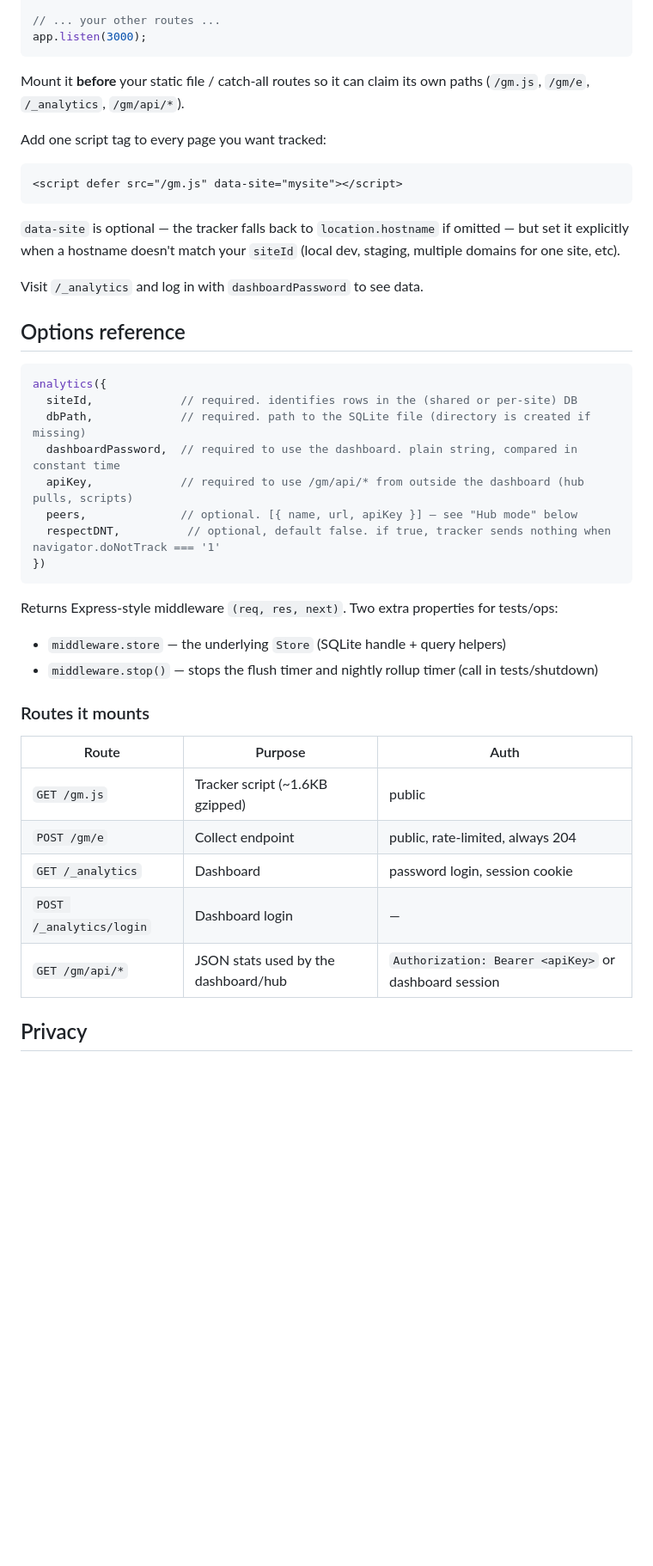
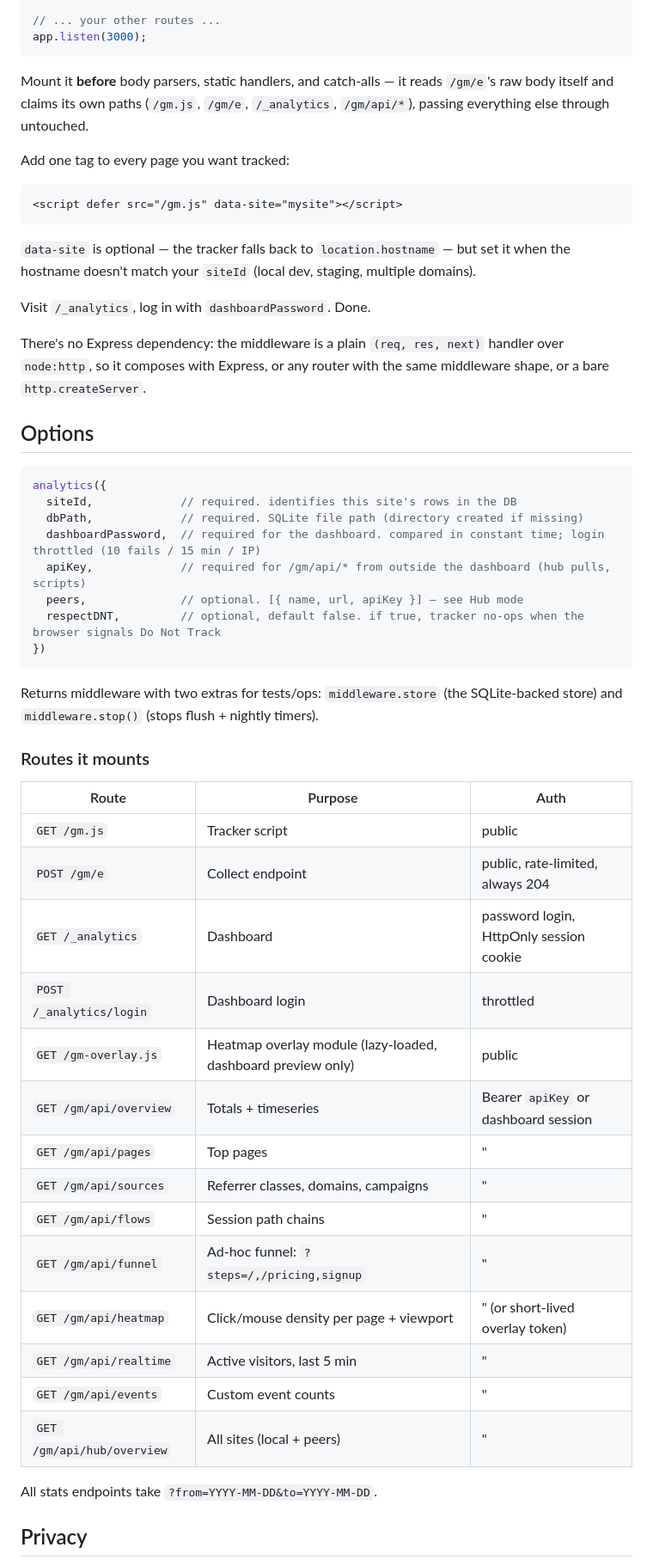
Before and after one commit to GraphicMeat/meatlytics, a Markdown page: README.md, the part around one of its changes. Shown at 86% size. Drawn GitHub-style; blank space fills up the shorter version.

````diff
--- a/README.md
+++ b/README.md
@@ -51,49 +75,62 @@ app.use(analytics({
 app.listen(3000);
 ```
 
-Mount it **before** your static file / catch-all routes so it can claim its
-own paths (`/gm.js`, `/gm/e`, `/_analytics`, `/gm/api/*`).
+Mount it **before** body parsers, static handlers, and catch-alls — it reads
+`/gm/e`'s raw body itself and claims its own paths (`/gm.js`, `/gm/e`,
+`/_analytics`, `/gm/api/*`), passing everything else through untouched.
 
-Add one script tag to every page you want tracked:
+Add one tag to every page you want tracked:
 
 ```html
 <script defer src="/gm.js" data-site="mysite"></script>
 ```
 
-`data-site` is optional — the tracker falls back to `location.hostname` if
-omitted — but set it explicitly when a hostname doesn't match your `siteId`
-(local dev, staging, multiple domains for one site, etc).
+`data-site` is optional — the tracker falls back to `location.hostname` — but
+set it when the hostname doesn't match your `siteId` (local dev, staging,
+multiple domains).
 
-Visit `/_analytics` and log in with `dashboardPassword` to see data.
+Visit `/_analytics`, log in with `dashboardPassword`. Done.
 
-## Options reference
+There's no Express dependency: the middleware is a plain `(req, res, next)`
+handler over `node:http`, so it composes with Express, or any router with the
+same middleware shape, or a bare `http.createServer`.
+
+## Options
 
 ```js
 analytics({
-  siteId,             // required. identifies rows in the (shared or per-site) DB
-  dbPath,             // required. path to the SQLite file (directory is created if missing)
-  dashboardPassword,  // required to use the dashboard. plain string, compared in constant time
-  apiKey,             // required to use /gm/api/* from outside the dashboard (hub pulls, scripts)
-  peers,              // optional. [{ name, url, apiKey }] — see "Hub mode" below
-  respectDNT,          // optional, default false. if true, tracker sends nothing when navigator.doNotTrack === '1'
+  siteId,             // required. identifies this site's rows in the DB
+  dbPath,             // required. SQLite file path (directory created if missing)
+  dashboardPassword,  // required for the dashboard. compared in constant time; login throttled (10 fails / 15 min / IP)
+  apiKey,             // required for /gm/api/* from outside the dashboard (hub pulls, scripts)
+  peers,              // optional. [{ name, url, apiKey }] — see Hub mode
+  respectDNT,         // optional, default false. if true, tracker no-ops when the browser signals Do Not Track
 })
 ```
 
-Returns Express-style middleware `(req, res, next)`. Two extra properties for
-tests/ops:
-
-- `middleware.store` — the underlying `Store` (SQLite handle + query helpers)
-- `middleware.stop()` — stops the flush timer and nightly rollup timer (call in tests/shutdown)
+Returns middleware with two extras for tests/ops: `middleware.store` (the
+SQLite-backed store) and `middleware.stop()` (stops flush + nightly timers).
 
 ### Routes it mounts
 
 | Route | Purpose | Auth |
 |---|---|---|
-| `GET /gm.js` | Tracker script (~1.6KB gzipped) | public |
+| `GET /gm.js` | Tracker script | public |
 | `POST /gm/e` | Collect endpoint | public, rate-limited, always 204 |
-| `GET /_analytics` | Dashboard | password login, session cookie |
-| `POST /_analytics/login` | Dashboard login | — |
-| `GET /gm/api/*` | JSON stats used by the dashboard/hub | `Authorization: Bearer <apiKey>` or dashboard session |
+| `GET /_analytics` | Dashboard | password login, HttpOnly session cookie |
+| `POST /_analytics/login` | Dashboard login | throttled |
+| `GET /gm-overlay.js` | Heatmap overlay module (lazy-loaded, dashboard preview only) | public |
+| `GET /gm/api/overview` | Totals + timeseries | Bearer `apiKey` or dashboard session |
+| `GET /gm/api/pages` | Top pages | " |
+| `GET /gm/api/sources` | Referrer classes, domains, campaigns | " |
+| `GET /gm/api/flows` | Session path chains | " |
+| `GET /gm/api/funnel` | Ad-hoc funnel: `?steps=/,/pricing,signup` | " |
+| `GET /gm/api/heatmap` | Click/mouse density per page + viewport | " (or short-lived overlay token) |
+| `GET /gm/api/realtime` | Active visitors, last 5 min | " |
+| `GET /gm/api/events` | Custom event counts | " |
+| `GET /gm/api/hub/overview` | All sites (local + peers) | " |
+
+All stats endpoints take `?from=YYYY-MM-DD&to=YYYY-MM-DD`.
 
 ## Privacy
 
````
Also changed, not shown: other parts of README.md (+116 -72 lines).
